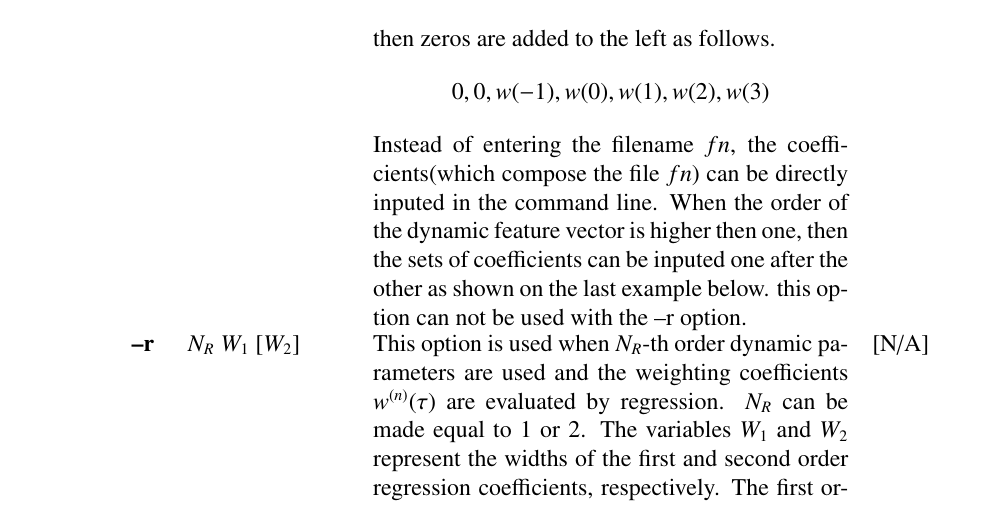
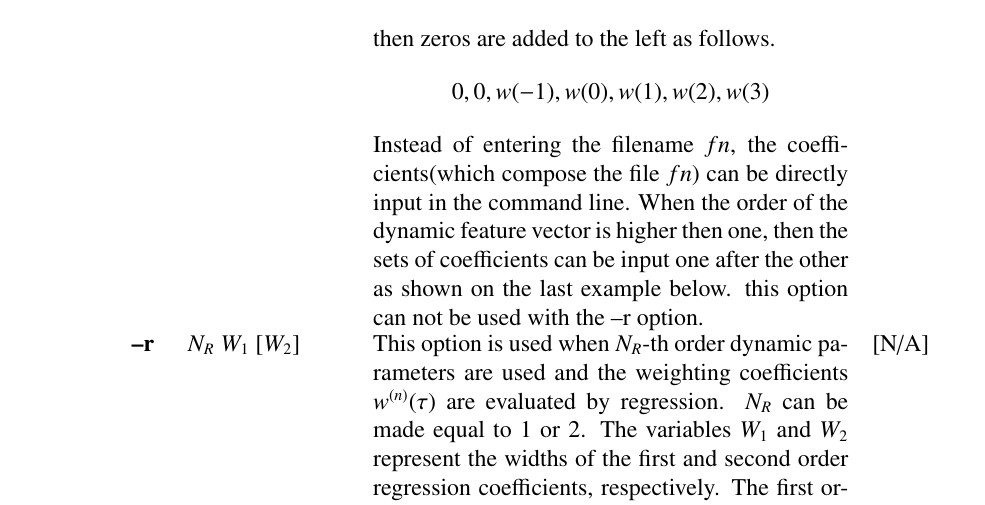
Before and after one commit to celsius/sptk, a LaTeX thesis (doc/ref_e/main.tex, which reads doc/ref_e/delta.tex, doc/ref_e/mlpg.tex): part of page 133 of 198, cut so that both start at the same text. Compiled offline with LaTeX, dvips and Ghostscript.

Commit message:
Suggested by Takashi Nose: Fix typos.

```diff
--- a/doc/ref_e/delta.tex
+++ b/doc/ref_e/delta.tex
@@ -90,9 +90,9 @@ example, when we evaluate $\Delta^2$ parameter, n=2.
 	 \end{displaymath}
 		Instead of entering the filename $fn$,
                 the coefficients(which compose the file $fn$)
-                can be directly inputed in the command line.
+                can be directly input in the command line.
                 When the order of the dynamic feature vector is higher
-                then one, then the sets of coefficients can be inputed
+                then one, then the sets of coefficients can be input
                 one after the other as shown on the last example below.
 		this option can not be used with the --r option.}{N/A}
 	\argm{r}{N_R~W_1~[W_2]}{
--- a/doc/ref_e/mlpg.tex
+++ b/doc/ref_e/mlpg.tex
@@ -140,9 +140,9 @@ where
 	 \end{displaymath}
 		Instead of entering the filename $fn$,
                 the coefficients(which compose the file $fn$)
-                can be directly inputed in the command line.
+                can be directly input in the command line.
                 When the order of the dynamic feature vector is higher
-                then one, then the sets of coefficients can be inputed
+                then one, then the sets of coefficients can be input
                 one after the other as shown on the last example below.
 		this option can not be used with the --r option.}{N/A}
 	\argm{r}{N_R~W_1~[W_2]}{
```
